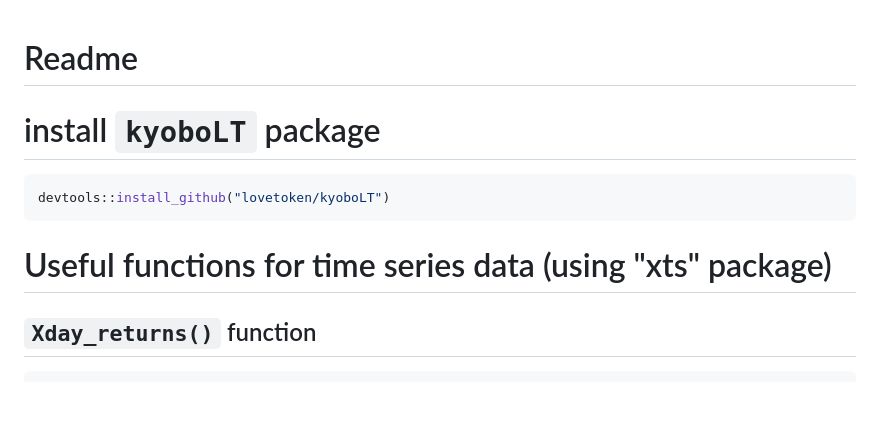
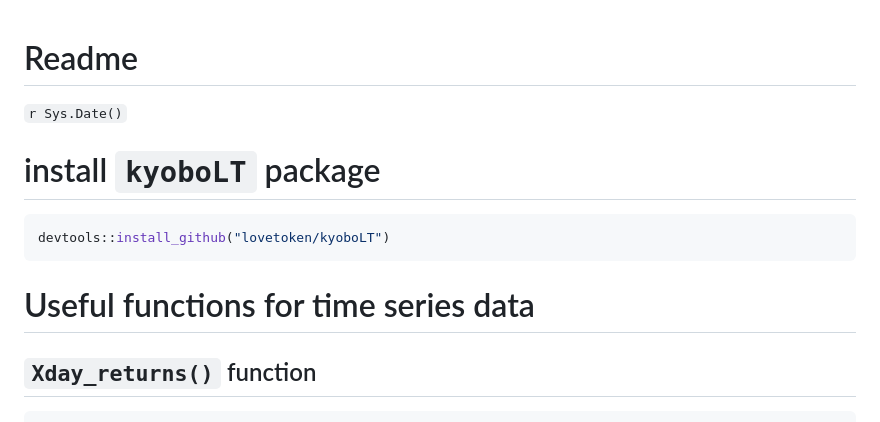
Before and after one commit to lovetoken/kyoboLT, a Markdown page: For_readme.md, the part around the change printed below. Drawn GitHub-style; blank space fills up the shorter version.

````diff
--- a/For_readme.md
+++ b/For_readme.md
@@ -1,4 +1,5 @@
 # Readme
+`r Sys.Date()`
 
 
 
@@ -9,7 +10,7 @@
 devtools::install_github("lovetoken/kyoboLT")
 ```
 
-# Useful functions for time series data (using "xts" package)
+# Useful functions for time series data
 
 ## `Xday_returns()` function
 
````
Also changed, not shown: other parts of For_readme.md (+63 -63 lines), readme.md (+65 -64 lines), figure/unnamed-chunk-4-1.png, 3 other files.
